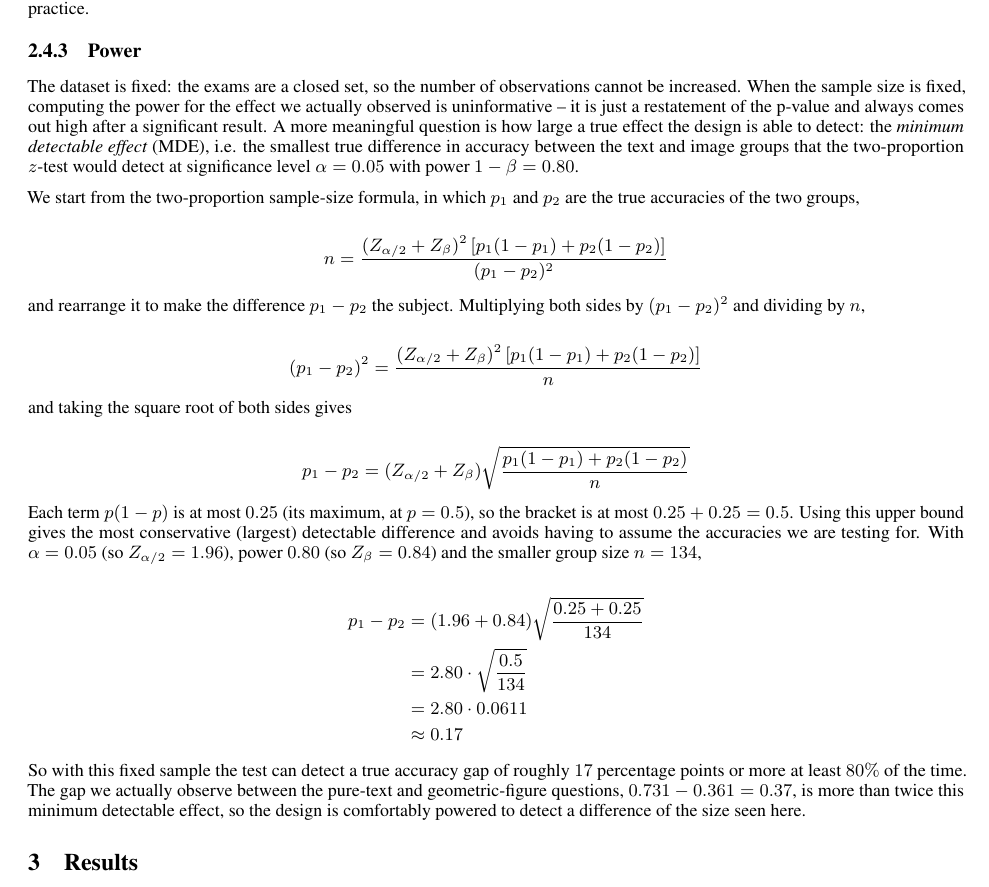
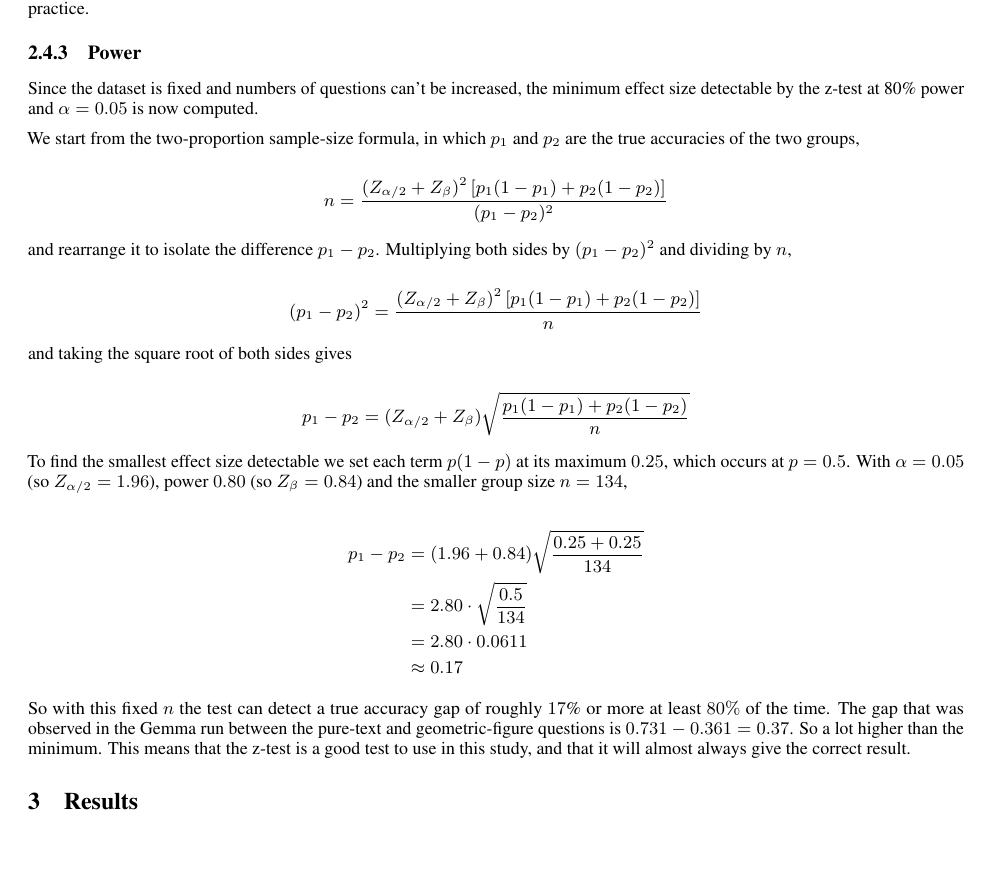
Before and after one commit to MischievousDegenerate/statistical-evaluation-project, a LaTeX paper (template.tex): part of page 5 of 10, cut so that both start at the same text, the shorter picture padded with empty space. Compiled offline with pdfLaTeX.

Commit message:
power changes

```diff
--- a/template.tex
+++ b/template.tex
@@ -246,13 +246,13 @@ question types in practice.
 
 \subsubsection{Power}
 
-The dataset is fixed: the exams are a closed set, so the number of observations cannot be increased. When the sample size is fixed, computing the power for the effect we actually observed is uninformative -- it is just a restatement of the p-value and always comes out high after a significant result. A more meaningful question is how large a true effect the design is able to detect: the \textit{minimum detectable effect} (MDE), i.e. the smallest true difference in accuracy between the text and image groups that the two-proportion $z$-test would detect at significance level $\alpha = 0.05$ with power $1 - \beta = 0.80$.
+Since the dataset is fixed and numbers of questions can't be increased, the minimum effect size detectable by the z-test at 80\% power and $\alpha = 0.05$ is now computed.
 
 We start from the two-proportion sample-size formula, in which $p_1$ and $p_2$ are the true accuracies of the two groups,
 
 $$n = \frac{(Z_{\alpha/2} + Z_{\beta})^2 \left[ p_1(1 - p_1) + p_2(1 - p_2) \right]}{(p_1 - p_2)^2}$$
 
-and rearrange it to make the difference $p_1 - p_2$ the subject. Multiplying both sides by $(p_1 - p_2)^2$ and dividing by $n$,
+and rearrange it to isolate the difference $p_1 - p_2$. Multiplying both sides by $(p_1 - p_2)^2$ and dividing by $n$,
 
 $$(p_1 - p_2)^2 = \frac{(Z_{\alpha/2} + Z_{\beta})^2 \left[ p_1(1 - p_1) + p_2(1 - p_2) \right]}{n}$$
 
@@ -260,7 +260,7 @@ and taking the square root of both sides gives
 
 $$p_1 - p_2 = (Z_{\alpha/2} + Z_{\beta})\sqrt{\frac{p_1(1 - p_1) + p_2(1 - p_2)}{n}}$$
 
-Each term $p(1-p)$ is at most $0.25$ (its maximum, at $p = 0.5$), so the bracket is at most $0.25 + 0.25 = 0.5$. Using this upper bound gives the most conservative (largest) detectable difference and avoids having to assume the accuracies we are testing for. With $\alpha = 0.05$ (so $Z_{\alpha/2} = 1.96$), power $0.80$ (so $Z_{\beta} = 0.84$) and the smaller group size $n = 134$,
+To find the smallest effect size detectable we set each term $p(1-p)$ at its maximum $0.25$, which occurs at $p = 0.5$. With $\alpha = 0.05$ (so $Z_{\alpha/2} = 1.96$), power $0.80$ (so $Z_{\beta} = 0.84$) and the smaller group size $n = 134$,
 
 \begin{align*}
 p_1 - p_2 &= (1.96 + 0.84)\sqrt{\frac{0.25 + 0.25}{134}} \\
@@ -269,7 +269,7 @@ p_1 - p_2 &= (1.96 + 0.84)\sqrt{\frac{0.25 + 0.25}{134}} \\
 &\approx 0.17
 \end{align*}
 
-So with this fixed sample the test can detect a true accuracy gap of roughly $17$ percentage points or more at least $80\%$ of the time. The gap we actually observe between the pure-text and geometric-figure questions, $0.731 - 0.361 = 0.37$, is more than twice this minimum detectable effect, so the design is comfortably powered to detect a difference of the size seen here.
+So with this fixed $n$ the test can detect a true accuracy gap of roughly $17$\% or more at least $80\%$ of the time. The gap that was observed in the Gemma run between the pure-text and geometric-figure questions is $0.731 - 0.361 = 0.37$. So a lot higher than the minimum. This means that the z-test is a good test to use in this study, and that it will almost always give the correct result.
 
 \section{Results}
 
```
Also changed, not shown: template.tex (2 more changed lines).
